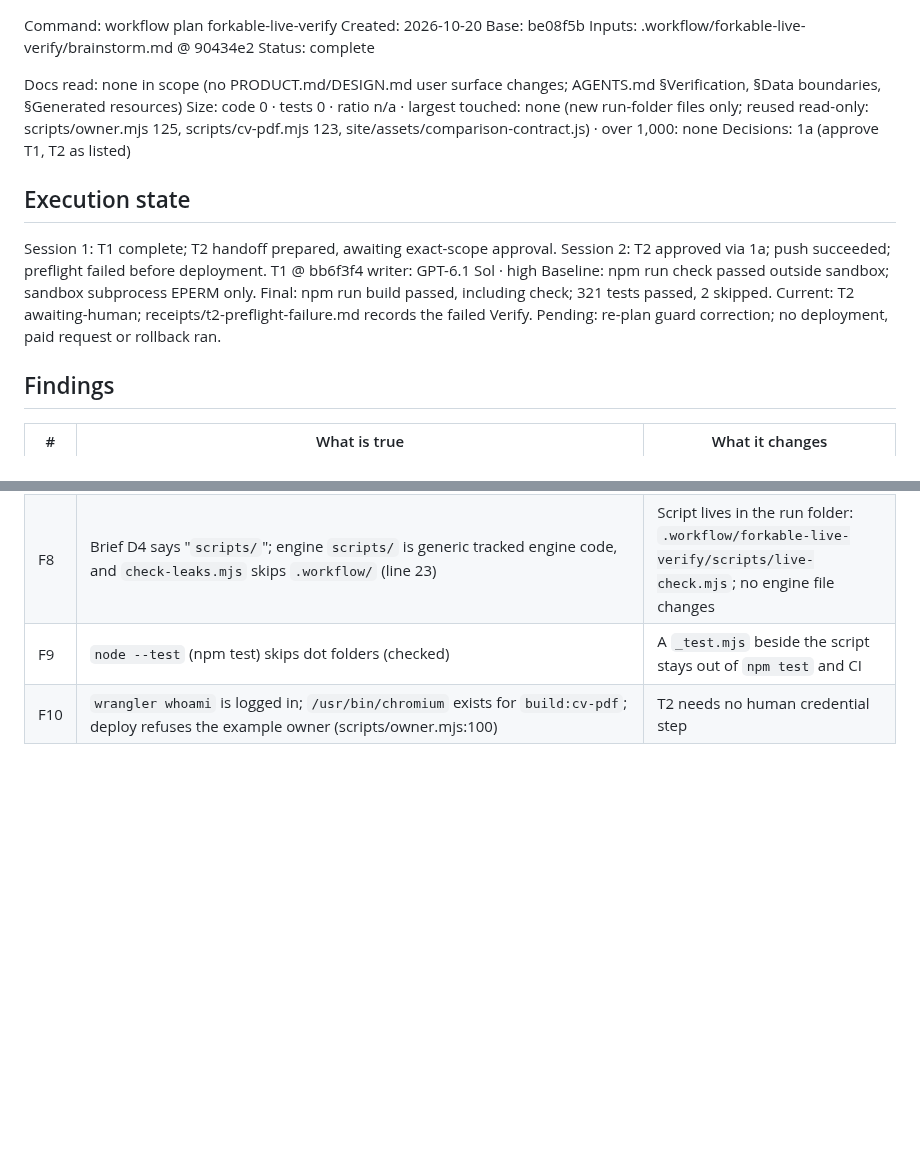
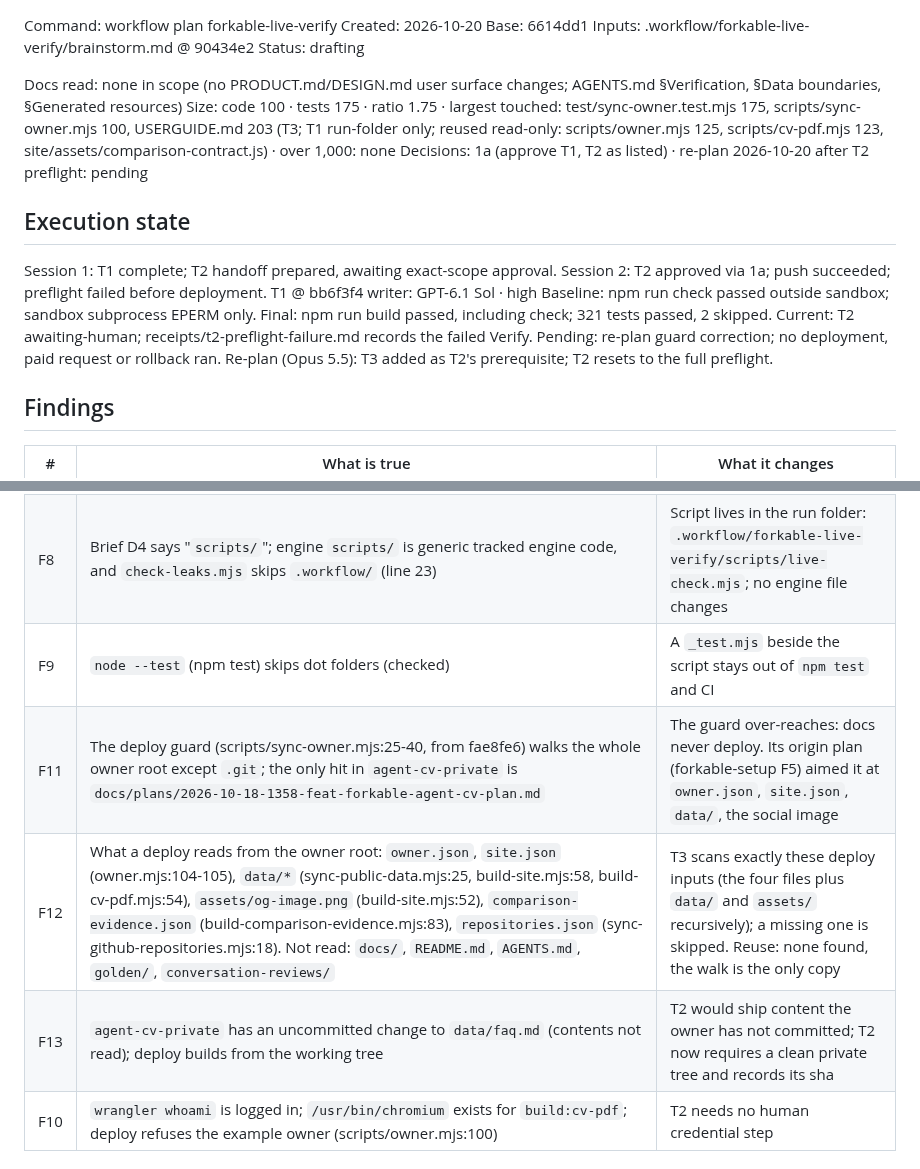
Before and after one commit to johnviklund/agent-cv, a Markdown page: .workflow/forkable-live-verify/plan.md, 2 parts joined by grey strips. Drawn GitHub-style; blank space fills up the shorter version.

```diff
--- a/.workflow/forkable-live-verify/plan.md
+++ b/.workflow/forkable-live-verify/plan.md
@@ -1,12 +1,12 @@
 Command: workflow plan forkable-live-verify
 Created: 2026-10-20
-Base:    be08f5b
+Base:    6614dd1
 Inputs:  .workflow/forkable-live-verify/brainstorm.md @ 90434e2
-Status:  complete
+Status:  drafting
 
 Docs read: none in scope (no PRODUCT.md/DESIGN.md user surface changes; AGENTS.md §Verification, §Data boundaries, §Generated resources)
-Size: code 0 · tests 0 · ratio n/a · largest touched: none (new run-folder files only; reused read-only: scripts/owner.mjs 125, scripts/cv-pdf.mjs 123, site/assets/comparison-contract.js) · over 1,000: none
-Decisions: 1a (approve T1, T2 as listed)
+Size: code 100 · tests 175 · ratio 1.75 · largest touched: test/sync-owner.test.mjs 175, scripts/sync-owner.mjs 100, USERGUIDE.md 203 (T3; T1 run-folder only; reused read-only: scripts/owner.mjs 125, scripts/cv-pdf.mjs 123, site/assets/comparison-contract.js) · over 1,000: none
+Decisions: 1a (approve T1, T2 as listed) · re-plan 2026-10-20 after T2 preflight: pending
 
 ## Execution state
 Session 1: T1 complete; T2 handoff prepared, awaiting exact-scope approval.
@@ -17,6 +17,7 @@ Baseline: npm run check passed outside sandbox; sandbox subprocess EPERM only.
 Final: npm run build passed, including check; 321 tests passed, 2 skipped.
 Current: T2 awaiting-human; receipts/t2-preflight-failure.md records the failed Verify.
 Pending: re-plan guard correction; no deployment, paid request or rollback ran.
+Re-plan (Opus 5.5): T3 added as T2's prerequisite; T2 resets to the full preflight.
 
 ## Findings
 | # | What is true | What it changes |
@@ -30,6 +31,9 @@ Pending: re-plan guard correction; no deployment, paid request or rollback ran.
 | F7 | Reuse: `loadOwner` (scripts/owner.mjs:98) gives `site.origin` + `slug`; `countPdfPages` (scripts/cv-pdf.mjs:121); `normalizeComparisonRequest`/`validateComparisonResult` (comparison-contract.js:369,387). SSE parser: `site/assets/stream.js` exports only text-level helpers, no event types → none reusable | Script imports these; writes only a ~10-line SSE type reader |
 | F8 | Brief D4 says "`scripts/`"; engine `scripts/` is generic tracked engine code, and `check-leaks.mjs` skips `.workflow/` (line 23) | Script lives in the run folder: `.workflow/forkable-live-verify/scripts/live-check.mjs`; no engine file changes |
 | F9 | `node --test` (npm test) skips dot folders (checked) | A `_test.mjs` beside the script stays out of `npm test` and CI |
+| F11 | The deploy guard (scripts/sync-owner.mjs:25-40, from fae8fe6) walks the whole owner root except `.git`; the only hit in `agent-cv-private` is `docs/plans/2026-10-18-1358-feat-forkable-agent-cv-plan.md` | The guard over-reaches: docs never deploy. Its origin plan (forkable-setup F5) aimed it at `owner.json`, `site.json`, `data/`, the social image |
+| F12 | What a deploy reads from the owner root: `owner.json`, `site.json` (owner.mjs:104-105), `data/*` (sync-public-data.mjs:25, build-site.mjs:58, build-cv-pdf.mjs:54), `assets/og-image.png` (build-site.mjs:52), `comparison-evidence.json` (build-comparison-evidence.mjs:83), `repositories.json` (sync-github-repositories.mjs:18). Not read: `docs/`, `README.md`, `AGENTS.md`, `golden/`, `conversation-reviews/` | T3 scans exactly these deploy inputs (the four files plus `data/` and `assets/` recursively); a missing one is skipped. Reuse: none found, the walk is the only copy |
+| F13 | `agent-cv-private` has an uncommitted change to `data/faq.md` (contents not read); deploy builds from the working tree | T2 would ship content the owner has not committed; T2 now requires a clean private tree and records its sha |
 | F10 | `wrangler whoami` is logged in; `/usr/bin/chromium` exists for `build:cv-pdf`; deploy refuses the example owner (scripts/owner.mjs:100) | T2 needs no human credential step |
 
 ## Tickets
```
Also changed, not shown: other parts of .workflow/forkable-live-verify/plan.md (+23 -7 lines).
